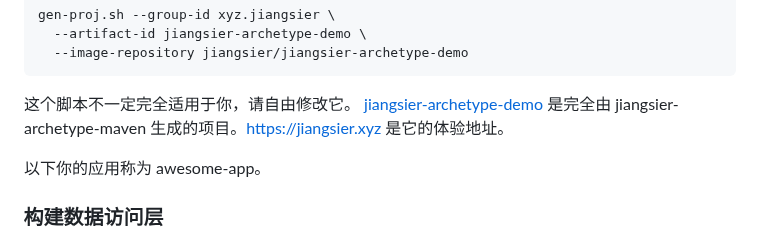
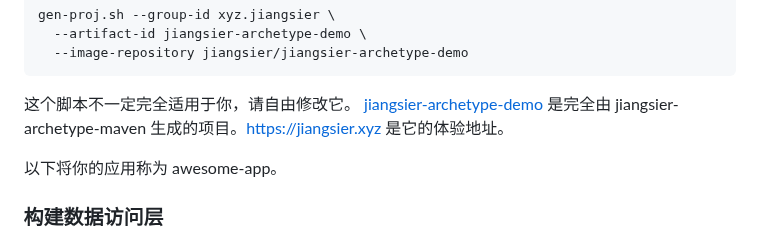
Before and after one commit to jiangsier-xyz/jiangsier-archetype-maven, a Markdown page: README.zh-CN.md, the part around the change. Rendered like a GitHub page.

```diff
--- a/README.zh-CN.md
+++ b/README.zh-CN.md
@@ -17,7 +17,7 @@ gen-proj.sh --group-id xyz.jiangsier \
 这个脚本不一定完全适用于你，请自由修改它。
 [jiangsier-archetype-demo](https://todo) 是完全由 jiangsier-archetype-maven 生成的项目。[https://jiangsier.xyz](https://jiangsier.xyz) 是它的体验地址。
 
-以下你的应用称为 awesome-app。
+以下将你的应用称为 awesome-app。
 
 ### 构建数据访问层
 awesome-app 默认的数据库表设计只是半成品，仅包含基本的用户体系相关信息。请定制你的数据库，将表结构信息更新到 [schema.sql](https://src/main/resources/archetype-resources/__rootArtifactId__-dal/src/main/resources/sql/schema.sql)，修改 [generatorConfig.xml](https://todo/src/main/resources/archetype-resources/__rootArtifactId__-dal/src/main/resources/mybatis-generator/generatorConfig.xml)，再使用 [mgb.sh](https://todo/src/main/resources/archetype-resources/bin/mgb.sh) 来生成你的数据访问层。
```
